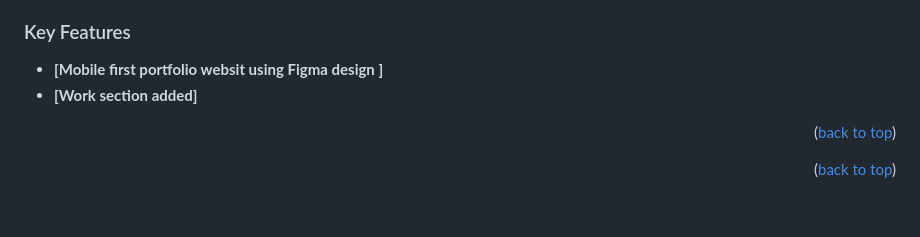
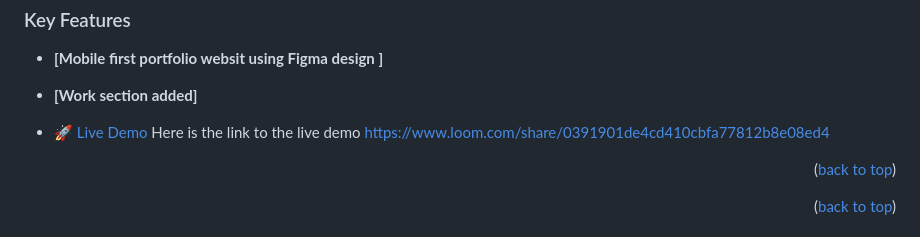
Before and after one commit to Atifzada/Portfolio-Project, a Markdown page: README.md, the part around the change. Drawn GitHub-style; blank space fills up the shorter version.

Commit message:
Add link to live demo of the portfolio to README file

```diff
--- a/README.md
+++ b/README.md
@@ -45,6 +45,10 @@
 - **[Mobile first portfolio websit using Figma design ]**
 - **[Work section added]**
 
+
+- [🚀 Live Demo](#live-demo)
+ Here is the link to the live demo
+ https://www.loom.com/share/0391901de4cd410cbfa77812b8e08ed4
 
 <p align="right">(<a href="#readme-top">back to top</a>)</p>
 
```
